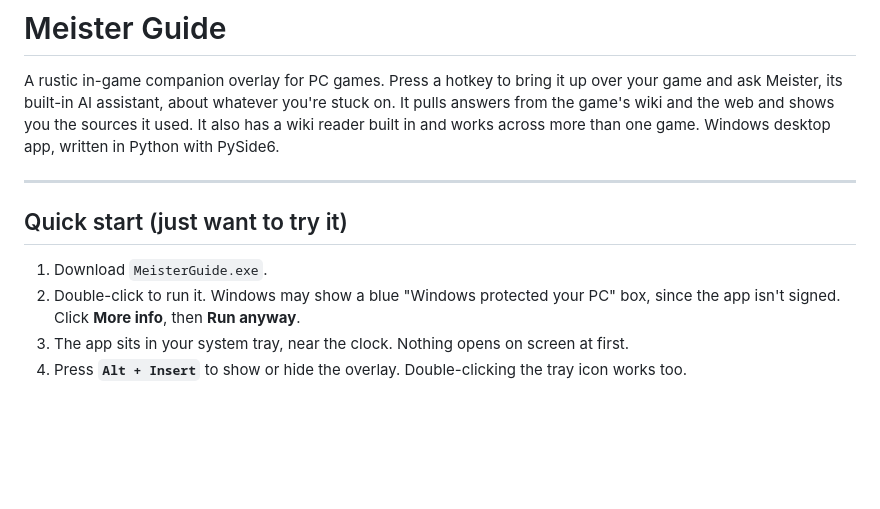
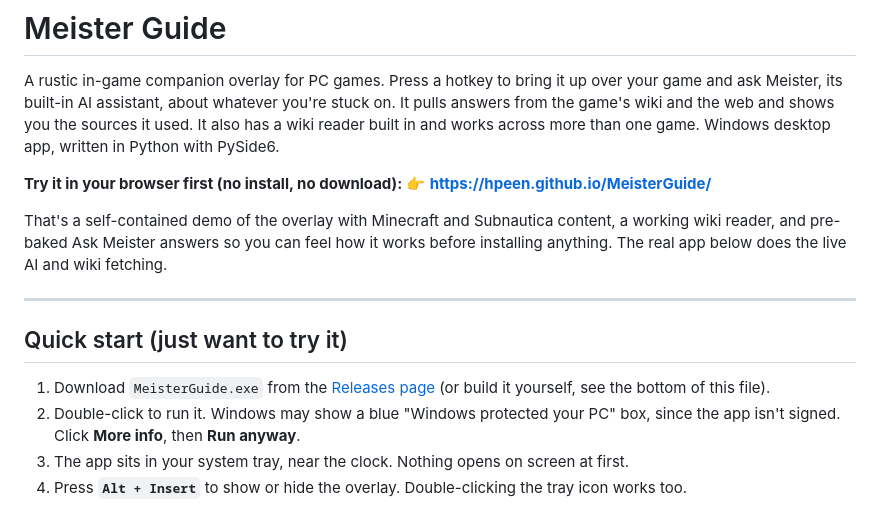
Before and after one commit to Hpeen/MeisterGuide, a Markdown page: README.md, the part around the change. Rendered like a GitHub page; blank space fills up the shorter version.

```diff
--- a/README.md
+++ b/README.md
@@ -6,11 +6,20 @@ stuck on. It pulls answers from the game's wiki and the web and shows you the
 sources it used. It also has a wiki reader built in and works across more than one
 game. Windows desktop app, written in Python with PySide6.
 
+**Try it in your browser first (no install, no download):**
+👉 **<https://hpeen.github.io/MeisterGuide/>**
+
+That's a self-contained demo of the overlay with Minecraft and Subnautica content,
+a working wiki reader, and pre-baked Ask Meister answers so you can feel how it works
+before installing anything. The real app below does the live AI and wiki fetching.
+
 ---
 
 ## Quick start (just want to try it)
 
-1. Download `MeisterGuide.exe`.
+1. Download `MeisterGuide.exe` from the
+   [Releases page](https://github.com/Hpeen/MeisterGuide/releases) (or build it
+   yourself, see the bottom of this file).
 2. Double-click to run it. Windows may show a blue "Windows protected your PC" box,
    since the app isn't signed. Click **More info**, then **Run anyway**.
 3. The app sits in your system tray, near the clock. Nothing opens on screen at
```
Also changed, not shown: RELEASE_NOTES.md (added, +54 -0 lines), SHIP.md (added, +90 -0 lines).
